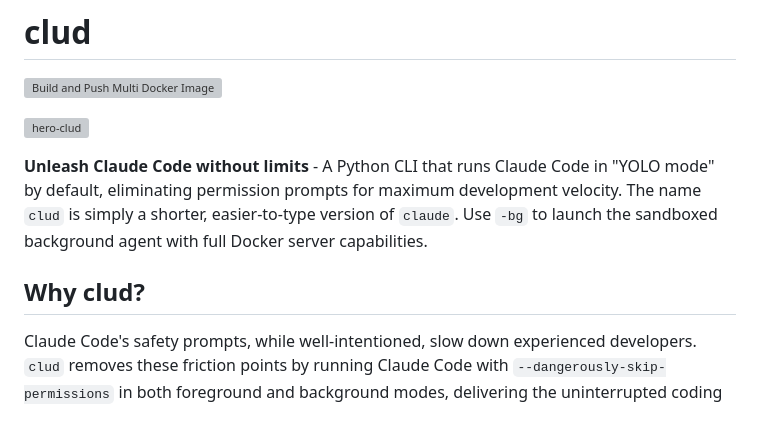
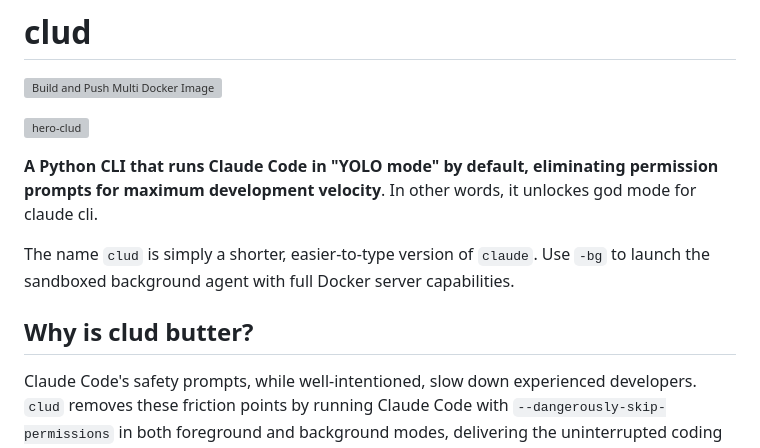
Before and after one commit to zackees/clud, a Markdown page: README.md, the part around the change. Drawn GitHub-style; blank space fills up the shorter version; grey boxes are pictures that could not be loaded.

```diff
--- a/README.md
+++ b/README.md
@@ -4,9 +4,11 @@
 
 ![hero-clud](https://github.com/user-attachments/assets/4009dfee-e703-446d-b073-80d826708a10)
 
-**Unleash Claude Code without limits** - A Python CLI that runs Claude Code in "YOLO mode" by default, eliminating permission prompts for maximum development velocity. The name `clud` is simply a shorter, easier-to-type version of `claude`. Use `-bg` to launch the sandboxed background agent with full Docker server capabilities.
+**A Python CLI that runs Claude Code in "YOLO mode" by default, eliminating permission prompts for maximum development velocity**. In other words, it unlockes god mode for claude cli.
 
-## Why clud?
+The name `clud` is simply a shorter, easier-to-type version of `claude`. Use `-bg` to launch the sandboxed background agent with full Docker server capabilities.
+
+## Why is clud butter?
 
 Claude Code's safety prompts, while well-intentioned, slow down experienced developers. `clud` removes these friction points by running Claude Code with `--dangerously-skip-permissions` in both foreground and background modes, delivering the uninterrupted coding experience Claude Code was meant to provide.
 
```
